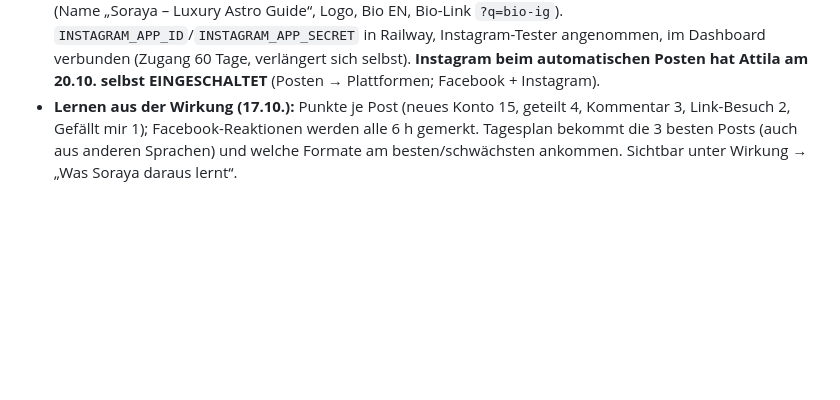
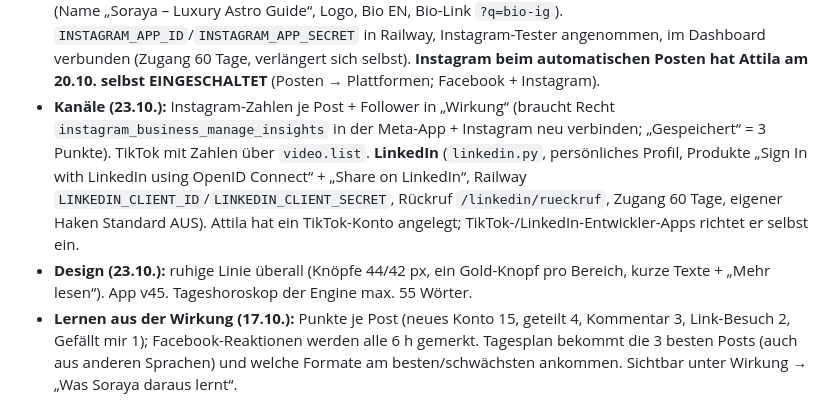
Before and after one commit to Attila0604/soraya-web, a Markdown page: CLAUDE.md, the part around the change. GitHub-like rendering; blank space fills up the shorter version.

Commit message:
Projekt-Notizen: Kanaele, Design, App v45 (#58)
Co-authored-by: Claude <noreply@anthropic.com>

```diff
--- a/CLAUDE.md
+++ b/CLAUDE.md
@@ -124,6 +124,13 @@ Dashboard „Content Studio“ (`dashboard.html`) mit Reitern **Heute, Plan, Stu
   (Name „Soraya – Luxury Astro Guide“, Logo, Bio EN, Bio-Link `?q=bio-ig`). `INSTAGRAM_APP_ID`/`INSTAGRAM_APP_SECRET`
   in Railway, Instagram-Tester angenommen, im Dashboard verbunden (Zugang 60 Tage, verlängert sich selbst).
   **Instagram beim automatischen Posten hat Attila am 20.10. selbst EINGESCHALTET** (Posten → Plattformen; Facebook + Instagram).
+- **Kanäle (23.10.):** Instagram-Zahlen je Post + Follower in „Wirkung“ (braucht Recht `instagram_business_manage_insights`
+  in der Meta-App + Instagram neu verbinden; „Gespeichert“ = 3 Punkte). TikTok mit Zahlen über `video.list`. **LinkedIn**
+  (`linkedin.py`, persönliches Profil, Produkte „Sign In with LinkedIn using OpenID Connect“ + „Share on LinkedIn“,
+  Railway `LINKEDIN_CLIENT_ID`/`LINKEDIN_CLIENT_SECRET`, Rückruf `/linkedin/rueckruf`, Zugang 60 Tage, eigener Haken
+  Standard AUS). Attila hat ein TikTok-Konto angelegt; TikTok-/LinkedIn-Entwickler-Apps richtet er selbst ein.
+- **Design (23.10.):** ruhige Linie überall (Knöpfe 44/42 px, ein Gold-Knopf pro Bereich, kurze Texte + „Mehr lesen“).
+  App v45. Tageshoroskop der Engine max. 55 Wörter.
 - **Lernen aus der Wirkung (17.10.):** Punkte je Post (neues Konto 15, geteilt 4, Kommentar 3, Link-Besuch 2,
   Gefällt mir 1); Facebook-Reaktionen werden alle 6 h gemerkt. Tagesplan bekommt die 3 besten Posts (auch aus
   anderen Sprachen) und welche Formate am besten/schwächsten ankommen. Sichtbar unter Wirkung → „Was Soraya daraus lernt“.
```
